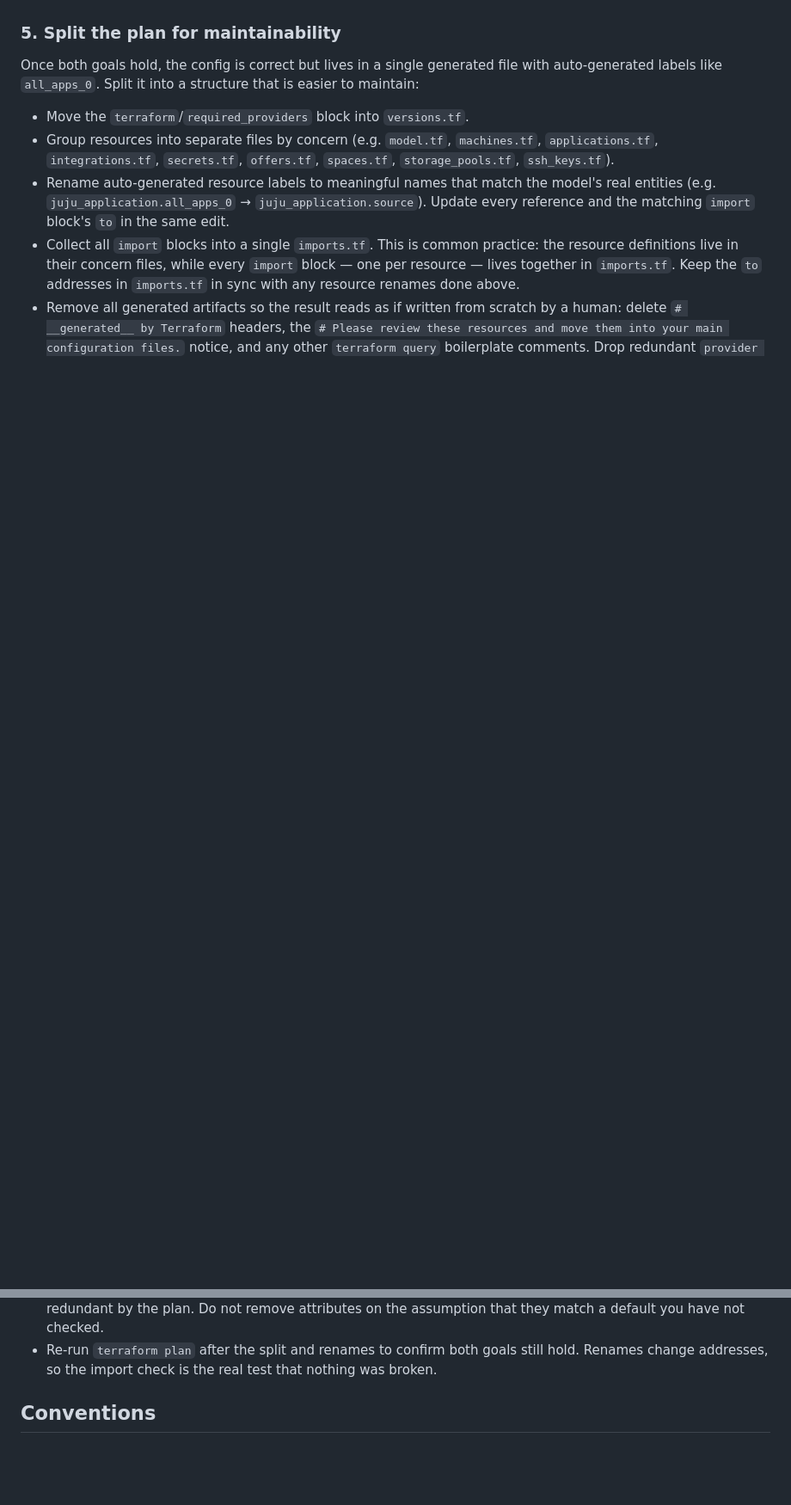
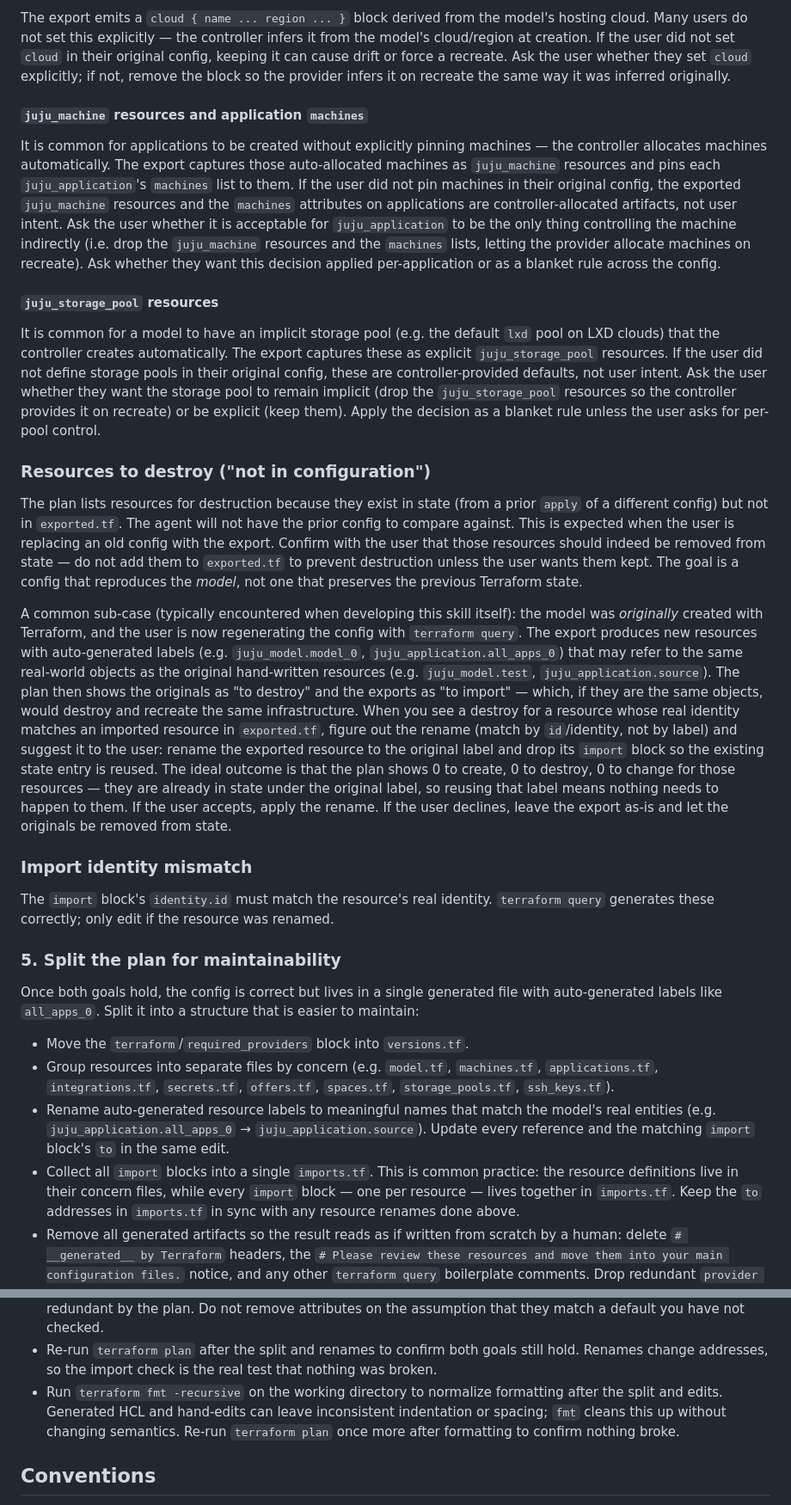
Before and after one commit to juju/terraform-provider-juju, a Markdown page: .github/instructions/tf-model-export-fixup.instructions.md, 2 parts joined by grey strips. Shown at 86% size. Drawn GitHub-style; blank space fills up the shorter version.

```diff
--- a/.github/instructions/tf-model-export-fixup.instructions.md
+++ b/.github/instructions/tf-model-export-fixup.instructions.md
@@ -325,3 +309,71 @@ if they want it done.
+The export emits a `cloud { name ... region ... }` block derived from the
+model's hosting cloud. Many users do not set this explicitly — the controller
+infers it from the model's cloud/region at creation. If the user did not set
+`cloud` in their original config, keeping it can cause drift or force a
+recreate. Ask the user whether they set `cloud` explicitly; if not, remove the
+block so the provider infers it on recreate the same way it was inferred
+originally.
+
+#### `juju_machine` resources and application `machines`
+
+It is common for applications to be created without explicitly pinning machines
+— the controller allocates machines automatically. The export captures those
+auto-allocated machines as `juju_machine` resources and pins each
+`juju_application`'s `machines` list to them. If the user did not pin machines
+in their original config, the exported `juju_machine` resources and the
+`machines` attributes on applications are controller-allocated artifacts, not
+user intent. Ask the user whether it is acceptable for `juju_application` to be
+the only thing controlling the machine indirectly (i.e. drop the
+`juju_machine` resources and the `machines` lists, letting the provider
+allocate machines on recreate). Ask whether they want this decision applied
+per-application or as a blanket rule across the config.
+
+#### `juju_storage_pool` resources
+
+It is common for a model to have an implicit storage pool (e.g. the default
+`lxd` pool on LXD clouds) that the controller creates automatically. The
+export captures these as explicit `juju_storage_pool` resources. If the user
+did not define storage pools in their original config, these are
+controller-provided defaults, not user intent. Ask the user whether they want
+the storage pool to remain implicit (drop the `juju_storage_pool` resources so
+the controller provides it on recreate) or be explicit (keep them). Apply the
+decision as a blanket rule unless the user asks for per-pool control.
+
+### Resources to destroy ("not in configuration")
+
+The plan lists resources for destruction because they exist in state (from a
+prior `apply` of a different config) but not in `exported.tf`. The agent will
+not have the prior config to compare against. This is expected when the user
+is replacing an old config with the export. Confirm with the user that those
+resources should indeed be removed from state — do not add them to
+`exported.tf` to prevent destruction unless the user wants them kept. The goal
+is a config that reproduces the *model*, not one that preserves the previous
+Terraform state.
+
+A common sub-case (typically encountered when developing this skill itself):
+the model was *originally* created with Terraform, and the user is now
+regenerating the config with `terraform query`. The export produces new
+resources with auto-generated labels (e.g. `juju_model.model_0`,
+`juju_application.all_apps_0`) that may refer to the same real-world objects as
+the original hand-written resources (e.g. `juju_model.test`,
+`juju_application.source`). The plan then shows the originals as "to destroy"
+and the exports as "to import" — which, if they are the same objects, would
+destroy and recreate the same infrastructure. When you see a destroy for a
+resource whose real identity matches an imported resource in `exported.tf`,
+figure out the rename (match by `id`/identity, not by label) and suggest it to
+the user: rename the exported resource to the original label and drop its
+`import` block so the existing state entry is reused. The ideal outcome is that
+the plan shows 0 to create, 0 to destroy, 0 to change for those resources —
+they are already in state under the original label, so reusing that label
+means nothing needs to happen to them. If the user accepts, apply the rename.
+If the user declines, leave the export as-is and let the originals be removed
+from state.
+
+### Import identity mismatch
+
+The `import` block's `identity.id` must match the resource's real identity.
+`terraform query` generates these correctly; only edit if the resource was
+renamed.
 
 ### 5. Split the plan for maintainability
 
@@ -353,6 +405,11 @@ that is easier to maintain:
 - Re-run `terraform plan` after the split and renames to confirm both goals
   still hold. Renames change addresses, so the import check is the real test
   that nothing was broken.
+- Run `terraform fmt -recursive` on the working directory to normalize
+  formatting after the split and edits. Generated HCL and hand-edits can leave
+  inconsistent indentation or spacing; `fmt` cleans this up without changing
+  semantics. Re-run `terraform plan` once more after formatting to confirm
+  nothing broke.
 
 ## Conventions
 
```
Also changed, not shown: other parts of .github/instructions/tf-model-export-fixup.instructions.md (+131 -147 lines).
